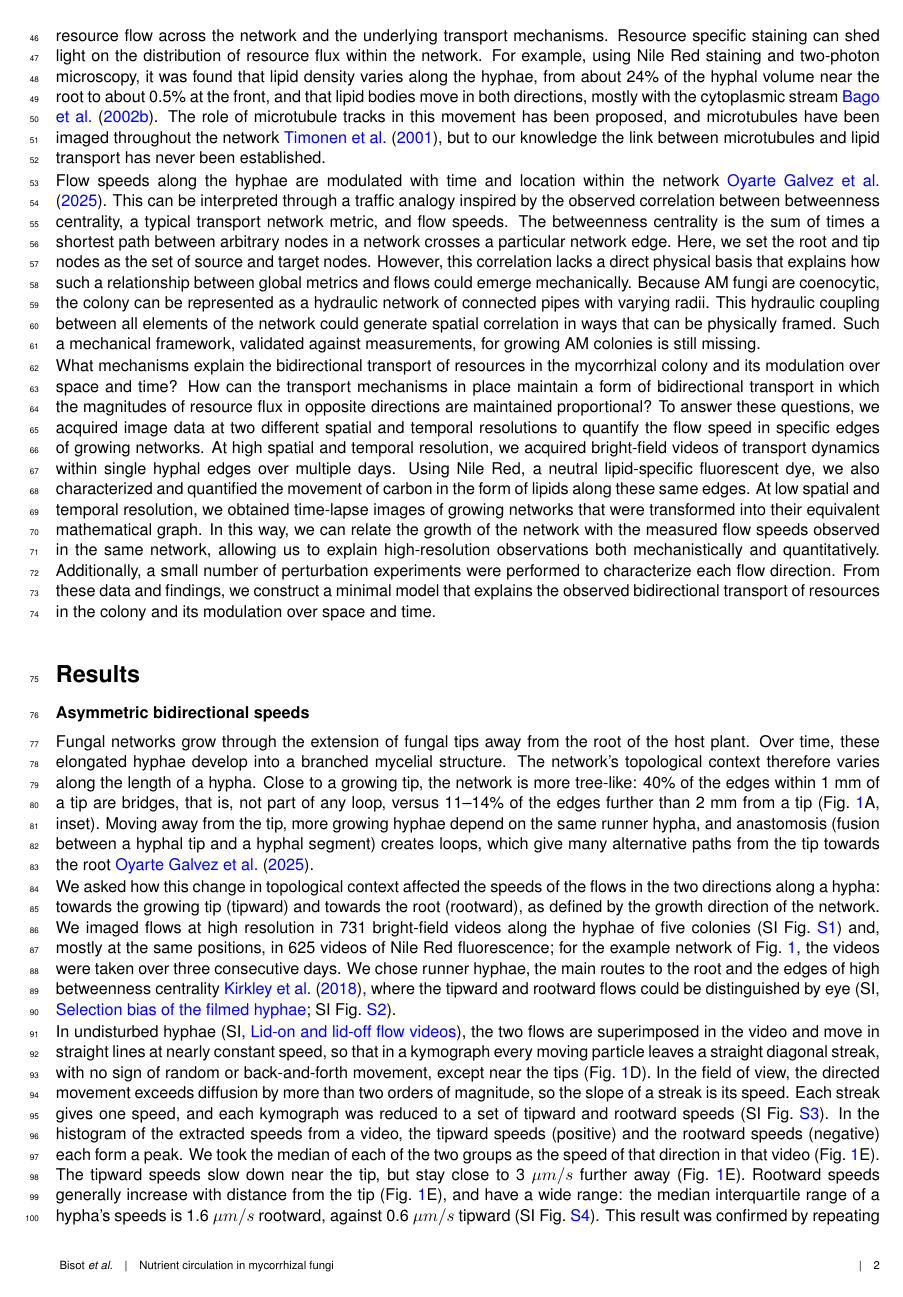
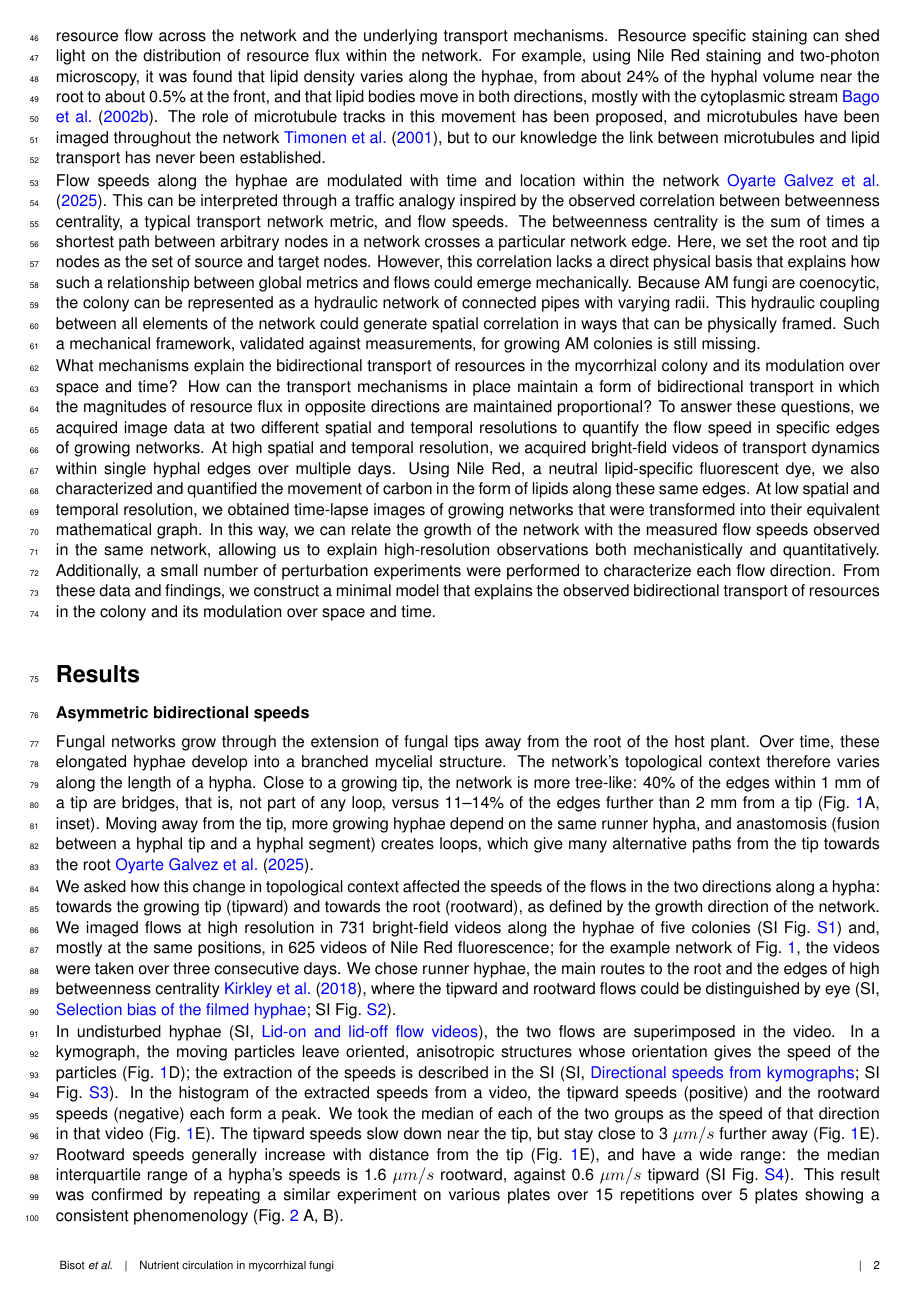
Before and after one commit to Staalduine/AMF_Transport, a LaTeX document (00_Article_Merge.tex, which reads 01_Article_MainText.tex): page 2 of 52. Compiled offline with pdfLaTeX.

Commit message:
Main text: streak discussion to the SI (Directional speeds from kymographs); main text keeps that the orientation of the kymograph's anisotropic structures gives the particle speed
Co-Authored-By: Claude Opus 5.5 (1M context) <noreply@anthropic.com>

```diff
--- a/01_Article_MainText.tex
+++ b/01_Article_MainText.tex
@@ -106,10 +106,7 @@ We asked how this change in topological context affected the speeds of the flows
 We imaged flows at high resolution in 731 bright-field videos along the hyphae of five colonies (SI Fig.~\ref{fig:video_positions}) and, mostly at the same positions, in 625 videos of Nile Red fluorescence; for the example network of Fig.~\ref{fig:hyphal_profiling}, the videos were taken over three consecutive days.
 We chose runner hyphae, the main routes to the root and the edges of high betweenness centrality~\cite{kirkley_betweenness_2018}, where the tipward and rootward flows could be distinguished by eye (SI, \nameref{subsec:si_video_selection}; SI Fig.~\ref{fig:bc_selection}).
 
-In undisturbed hyphae (SI, \nameref{subsec:si_lid}), the two flows are superimposed in the video and move in straight lines at nearly constant speed, so that in a kymograph every moving particle leaves a straight diagonal streak, with no sign of random or back-and-forth movement, except near the tips (Fig.~\ref{fig:hyphal_profiling}D).
-In the field of view, the directed movement exceeds diffusion by more than two orders of magnitude, so the slope of a streak is its speed.
-% NOTE (6 Oct, answers Coco's 'why is there little diffusive movement?'): This is a Peclet estimate, to order of magnitude only. It assumes a lipid droplet of 0.5 um diameter, a cytoplasm viscosity 10 times that of water (0.01 Pa s) and T = 295 K, which give D = kT/(6 pi eta r) = 0.09 um^2/s. Over a 10 s kymograph, diffusion covers sqrt(2Dt) = 1.3 um, against 30 um of transport at 3 um/s. With L = 10 um, Pe = vL/D = 350. Check the droplet size and viscosity before submission. The argument is weaker near the tips (Fig 1D kymograph 4); see issue #5.
-Each streak gives one speed, and each kymograph was reduced to a set of tipward and rootward speeds (SI Fig.~\ref{fig:speed_flux_extraction_real_data}).
+In undisturbed hyphae (SI, \nameref{subsec:si_lid}), the two flows are superimposed in the video. In a kymograph, the moving particles leave oriented, anisotropic structures whose orientation gives the speed of the particles (Fig.~\ref{fig:hyphal_profiling}D); the extraction of the speeds is described in the SI (SI, \nameref{subsec:si_speeds}; SI Fig.~\ref{fig:speed_flux_extraction_real_data}).
 In the histogram of the extracted speeds from a video, the tipward speeds (positive) and the rootward speeds (negative) each form a peak.
 We took the median of each of the two groups as the speed of that direction in that video (Fig.~\ref{fig:hyphal_profiling}E).
 The tipward speeds slow down near the tip, but stay close to 3~$\mu m / s$ further away (Fig.~\ref{fig:hyphal_profiling}E).
```
Also changed, not shown: 02_Article_Supplementary.tex (+5 -0 lines).
